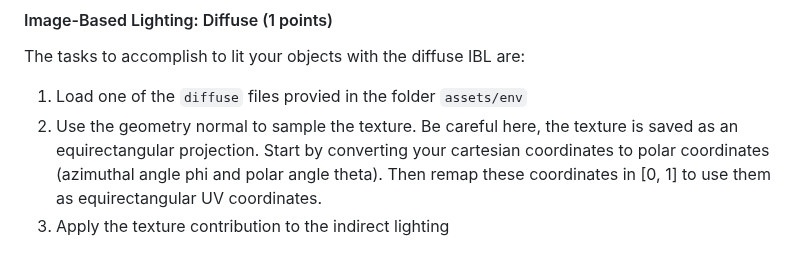
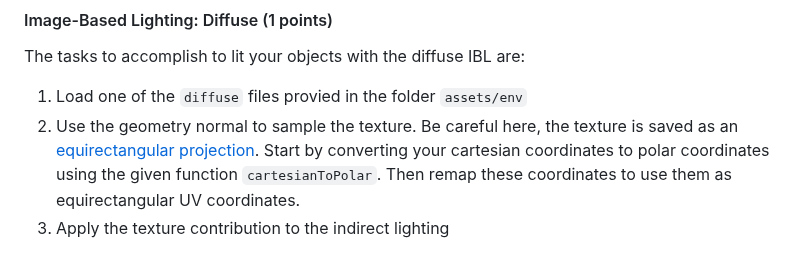
Before and after one commit to thibautambrosino/REPR, a Markdown page: README.md, the part around the change. Rendered like a GitHub page.

```diff
--- a/README.md
+++ b/README.md
@@ -86,7 +86,7 @@ For the Image-Based Lighting, the textures are encoded in **RGBM**. In order to
 The tasks to accomplish to lit your objects with the diffuse IBL are:
 1. Load one of the  `diffuse` files provied in the folder `assets/env`
 2. Use the geometry normal to sample the texture. Be careful here, the texture
-   is saved as an equirectangular projection. Start by converting your cartesian coordinates to polar coordinates (azimuthal angle phi and polar angle theta). Then remap these coordinates in [0, 1] to use them as equirectangular UV coordinates.
+   is saved as an [equirectangular projection](https://en.wikipedia.org/wiki/Equirectangular_projection). Start by converting your cartesian coordinates to polar coordinates using the given function `cartesianToPolar`. Then remap these coordinates to use them as equirectangular UV coordinates.
 4. Apply the texture contribution to the indirect lighting
 
 This is the kind of results you should get with the diffuse texture `Alexs_Apt_2k-diffuse-RGBM.png`:
```
